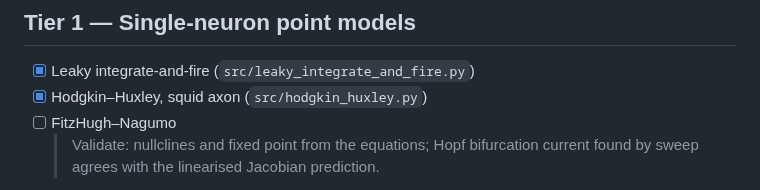
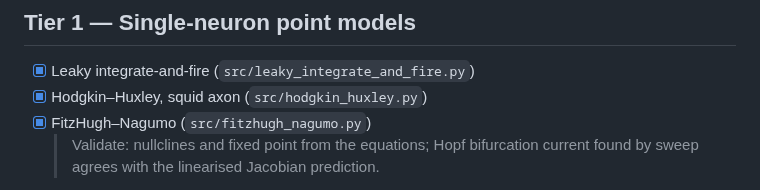
Before and after one commit to suhasreddybv/neuron-models-from-scratch, a Markdown page: ROADMAP.md, the part around the change. Rendered like a GitHub page.

```diff
--- a/ROADMAP.md
+++ b/ROADMAP.md
@@ -8,7 +8,7 @@ Edit this file freely: reorder, remove, or add rows. The job always takes the fi
 
 - [x] Leaky integrate-and-fire (`src/leaky_integrate_and_fire.py`)
 - [x] Hodgkin–Huxley, squid axon (`src/hodgkin_huxley.py`)
-- [ ] FitzHugh–Nagumo
+- [x] FitzHugh–Nagumo (`src/fitzhugh_nagumo.py`)
   > Validate: nullclines and fixed point from the equations; Hopf bifurcation current found by sweep agrees with the linearised Jacobian prediction.
 - [ ] Quadratic integrate-and-fire and the theta neuron
   > Validate: f–I curve against the closed-form rate of the theta neuron; show the two models are equivalent under the change of variables.
```
Also changed, not shown: README.md (+15 -2 lines), figures/fitzhugh_nagumo.png (added), 1 other file.
